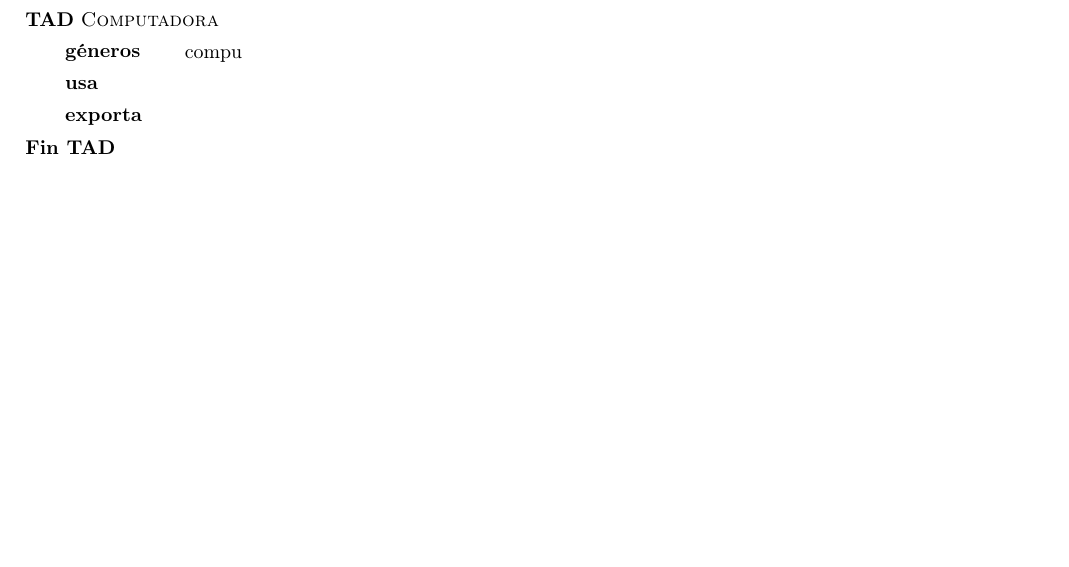
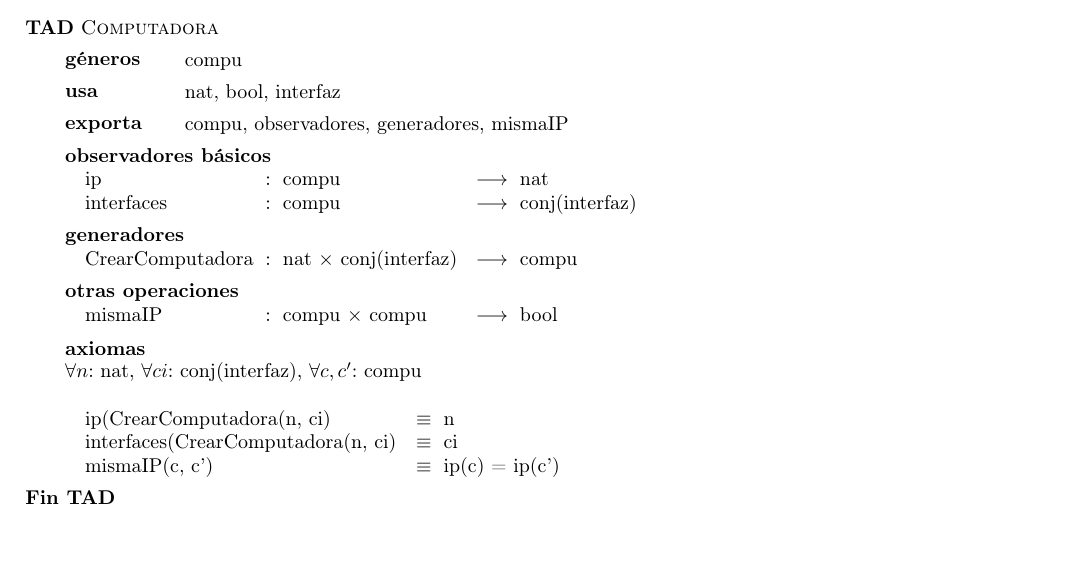
Before and after one commit to gciruelos/algo2-tp1, a LaTeX document (tp.tex, which reads computadora.tex): part of page 3 of 6, cut so that both start at the same text. Compiled offline with pdfLaTeX.

Commit message:
hecha mi parte

```diff
--- a/computadora.tex
+++ b/computadora.tex
@@ -1,7 +1,27 @@
 \begin{tad}{\tadNombre{Computadora}}
 
 \tadGeneros{compu}
-\tadUsa {}
-\tadExporta {}
+\tadUsa {nat, bool, interfaz}
+\tadExporta {compu, observadores, generadores, mismaIP}
+
+\tadObservadores
+  \tadAlinearFunciones{CrearComputadora}{nat, conj(interfaz)}
+  \tadOperacion{ip}{compu}{nat}{}
+  \tadOperacion{interfaces}{compu}{conj(interfaz)}{}
+
+\tadGeneradores
+  \tadOperacion{CrearComputadora}{nat, conj(interfaz)}{compu}{}
+
+\tadOtrasOperaciones
+  \tadOperacion{mismaIP}{compu, compu}{bool}{}
+
+\tadAxiomas{\paratodo{nat}{n}, \paratodo{conj(interfaz)}{ci}, \paratodo{compu}{c,c'}} \\
+
+  \tadAlinearAxiomas{interfaces(CrearComputadora(n,ci))}
+  \tadAxioma{ip(CrearComputadora(n, ci)}{n}
+  \tadAxioma{interfaces(CrearComputadora(n, ci)}{ci}
+  \tadAxioma{mismaIP(c, c')}{ip(c) = ip(c')}
+
+
 
 \end{tad}
```
Also changed, not shown: 1 other file.
